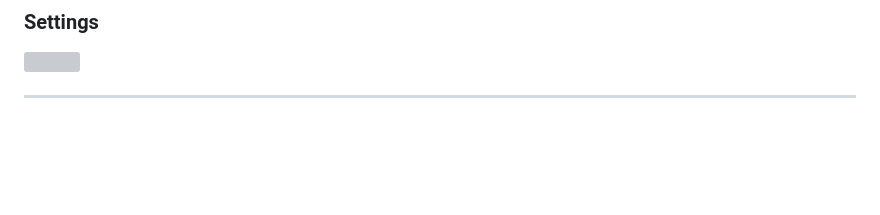
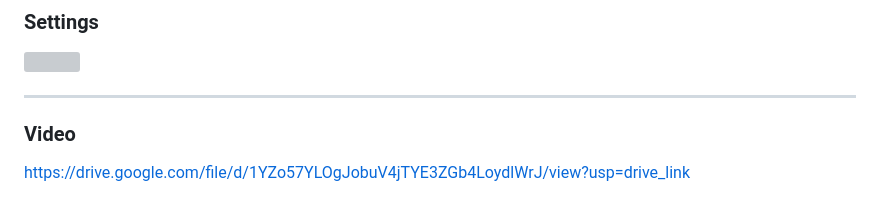
Before and after one commit to sumitpatil21/budget_tracking_app, a Markdown page: README.md, the part around the change. Drawn GitHub-style; blank space fills up the shorter version; grey boxes are pictures that could not be loaded.

```diff
--- a/README.md
+++ b/README.md
@@ -94,3 +94,5 @@ The **Budget Tracking App** is a powerful and user-friendly tool to help individ
 <img src="https://github.com/user-attachments/assets/2366097d-4943-4200-840d-ddf8c6d689b0" width="400">
 
 ---
+### Video
+https://drive.google.com/file/d/1YZo57YLOgJobuV4jTYE3ZGb4LoydlWrJ/view?usp=drive_link
```
